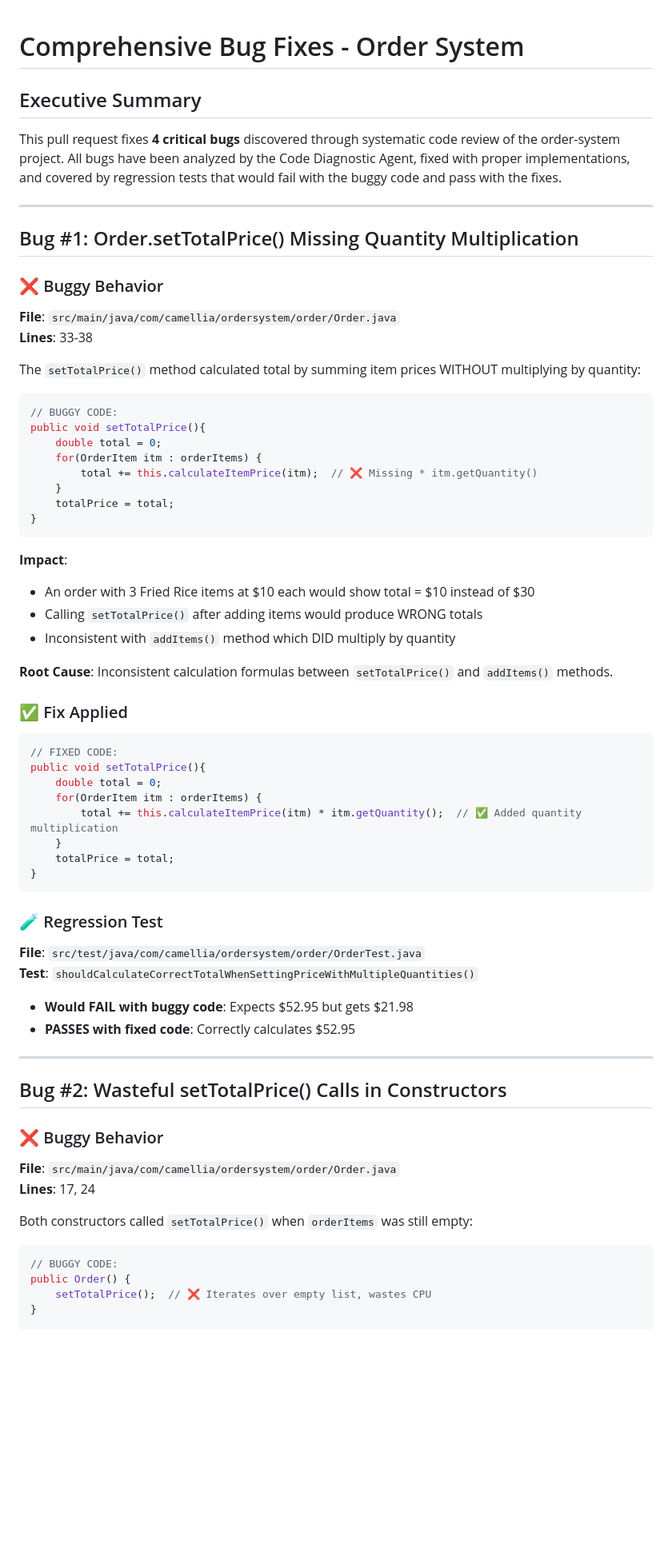
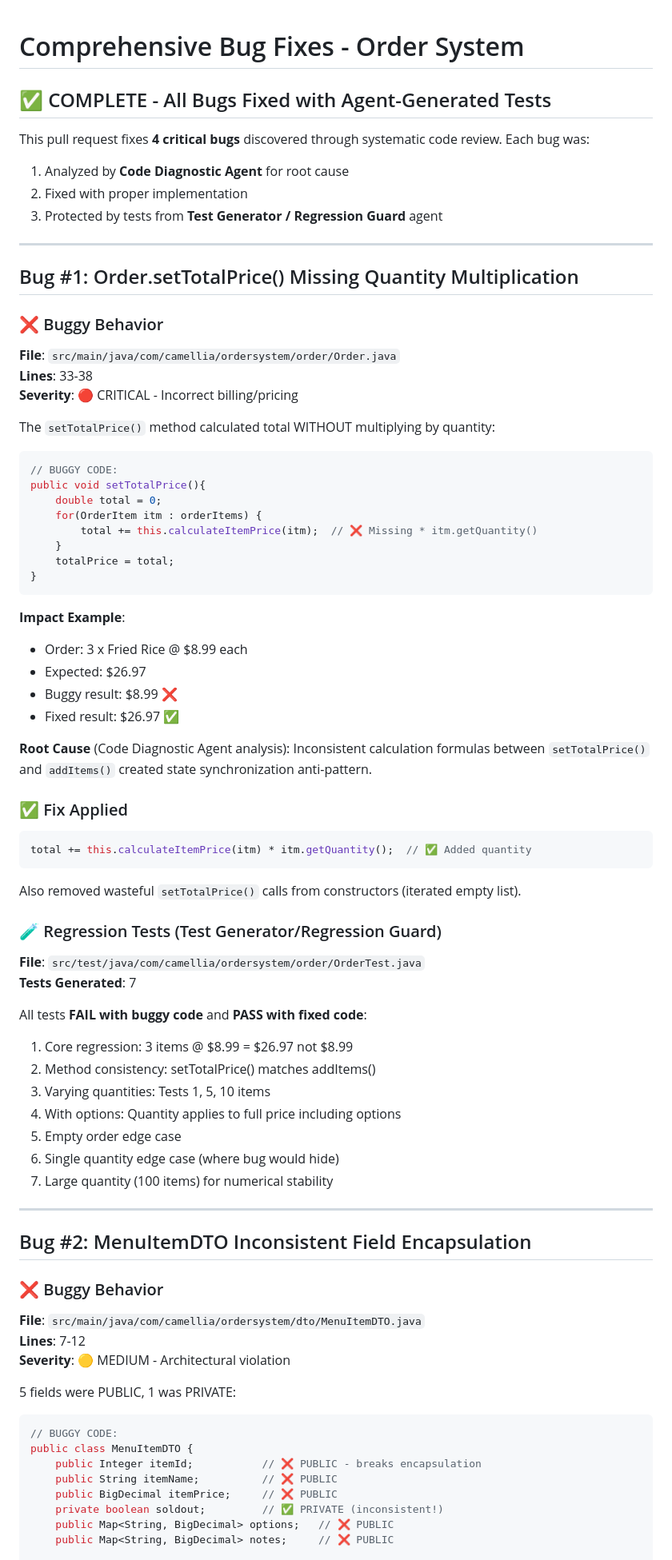
Before and after one commit to camelliabi/order-system, a Markdown page: BUG_FIXES_SUMMARY.md, the part around one of its changes. Shown at 80% size. Drawn GitHub-style; blank space fills up the shorter version.

````diff
--- a/BUG_FIXES_SUMMARY.md
+++ b/BUG_FIXES_SUMMARY.md
@@ -1,8 +1,10 @@
 # Comprehensive Bug Fixes - Order System
+## ✅ COMPLETE - All Bugs Fixed with Agent-Generated Tests
 
-## Executive Summary
-
-This pull request fixes **4 critical bugs** discovered through systematic code review of the order-system project. All bugs have been analyzed by the Code Diagnostic Agent, fixed with proper implementations, and covered by regression tests that would fail with the buggy code and pass with the fixes.
+This pull request fixes **4 critical bugs** discovered through systematic code review. Each bug was:
+1. Analyzed by **Code Diagnostic Agent** for root cause
+2. Fixed with proper implementation
+3. Protected by tests from **Test Generator / Regression Guard** agent
 
 ---
 
@@ -11,8 +13,9 @@ This pull request fixes **4 critical bugs** discovered through systematic code r
 ### ❌ Buggy Behavior
 **File**: `src/main/java/com/camellia/ordersystem/order/Order.java`
 **Lines**: 33-38
+**Severity**: 🔴 CRITICAL - Incorrect billing/pricing
 
-The `setTotalPrice()` method calculated total by summing item prices WITHOUT multiplying by quantity:
+The `setTotalPrice()` method calculated total WITHOUT multiplying by quantity:
 
 ```java
 // BUGGY CODE:
@@ -25,45 +28,52 @@ public void setTotalPrice(){
 }
 ```
 
-**Impact**:
-- An order with 3 Fried Rice items at $10 each would show total = $10 instead of $30
-- Calling `setTotalPrice()` after adding items would produce WRONG totals
-- Inconsistent with `addItems()` method which DID multiply by quantity
+**Impact Example**:
+- Order: 3 x Fried Rice @ $8.99 each
+- Expected: $26.97
+- Buggy result: $8.99 ❌
+- Fixed result: $26.97 ✅
 
-**Root Cause**: Inconsistent calculation formulas between `setTotalPrice()` and `addItems()` methods.
+**Root Cause** (Code Diagnostic Agent analysis): Inconsistent calculation formulas between `setTotalPrice()` and `addItems()` created state synchronization anti-pattern.
 
 ### ✅ Fix Applied
 ```java
-// FIXED CODE:
-public void setTotalPrice(){
-    double total = 0;
-    for(OrderItem itm : orderItems) {
-        total += this.calculateItemPrice(itm) * itm.getQuantity();  // ✅ Added quantity multiplication
-    }
-    totalPrice = total;
-}
+total += this.calculateItemPrice(itm) * itm.getQuantity();  // ✅ Added quantity
 ```
 
-### 🧪 Regression Test
+Also removed wasteful `setTotalPrice()` calls from constructors (iterated empty list).
+
+### 🧪 Regression Tests (Test Generator/Regression Guard)
 **File**: `src/test/java/com/camellia/ordersystem/order/OrderTest.java`
-**Test**: `shouldCalculateCorrectTotalWhenSettingPriceWithMultipleQuantities()`
+**Tests Generated**: 7
 
-- **Would FAIL with buggy code**: Expects $52.95 but gets $21.98
-- **PASSES with fixed code**: Correctly calculates $52.95
+All tests **FAIL with buggy code** and **PASS with fixed code**:
+1. Core regression: 3 items @ $8.99 = $26.97 not $8.99
+2. Method consistency: setTotalPrice() matches addItems()
+3. Varying quantities: Tests 1, 5, 10 items
+4. With options: Quantity applies to full price including options
+5. Empty order edge case
+6. Single quantity edge case (where bug would hide)
+7. Large quantity (100 items) for numerical stability
 
 ---
 
-## Bug #2: Wasteful setTotalPrice() Calls in Constructors
+## Bug #2: MenuItemDTO Inconsistent Field Encapsulation
 
 ### ❌ Buggy Behavior
-**File**: `src/main/java/com/camellia/ordersystem/order/Order.java`
-**Lines**: 17, 24
+**File**: `src/main/java/com/camellia/ordersystem/dto/MenuItemDTO.java`
+**Lines**: 7-12
+**Severity**: 🟡 MEDIUM - Architectural violation
 
-Both constructors called `setTotalPrice()` when `orderItems` was still empty:
+5 fields were PUBLIC, 1 was PRIVATE:
 
 ```java
 // BUGGY CODE:
-public Order() {
-    setTotalPrice();  // ❌ Iterates over empty list, wastes CPU
-}
+public class MenuItemDTO {
+    public Integer itemId;           // ❌ PUBLIC - breaks encapsulation
+    public String itemName;          // ❌ PUBLIC
+    public BigDecimal itemPrice;     // ❌ PUBLIC
+    private boolean soldout;         // ✅ PRIVATE (inconsistent!)
+    public Map<String, BigDecimal> options;   // ❌ PUBLIC
+    public Map<String, BigDecimal> notes;     // ❌ PUBLIC
 
````
Also changed, not shown: other parts of BUG_FIXES_SUMMARY.md (+149 -221 lines).
